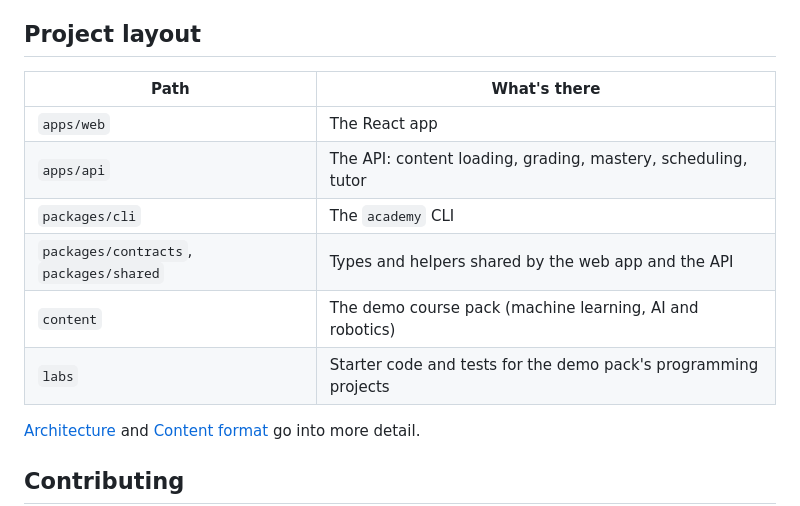
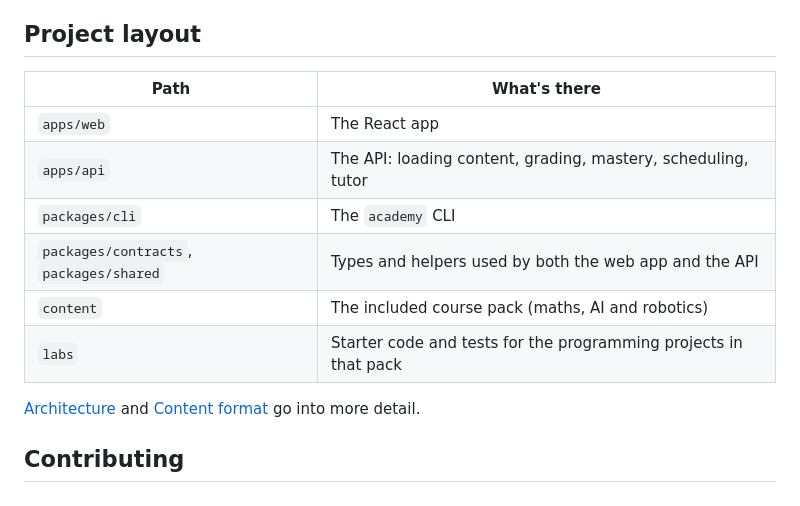
Before and after one commit to Jonathanvwersch/open-academy, a Markdown page: README.md, the part around one of its changes. GitHub-like rendering.

```diff
--- a/README.md
+++ b/README.md
@@ -79,14 +81,14 @@ A [public demo mode](docs/self-hosting.md#public-demo) gives each visitor tempor
 
 ## Project layout
 
-| Path                                    | What's there                                                    |
-| --------------------------------------- | --------------------------------------------------------------- |
-| `apps/web`                              | The React app                                                   |
-| `apps/api`                              | The API: content loading, grading, mastery, scheduling, tutor   |
-| `packages/cli`                          | The `academy` CLI                                               |
-| `packages/contracts`, `packages/shared` | Types and helpers shared by the web app and the API             |
-| `content`                               | The demo course pack (machine learning, AI and robotics)        |
-| `labs`                                  | Starter code and tests for the demo pack's programming projects |
+| Path                                    | What's there                                                     |
+| --------------------------------------- | ---------------------------------------------------------------- |
+| `apps/web`                              | The React app                                                    |
+| `apps/api`                              | The API: loading content, grading, mastery, scheduling, tutor    |
+| `packages/cli`                          | The `academy` CLI                                                |
+| `packages/contracts`, `packages/shared` | Types and helpers used by both the web app and the API           |
+| `content`                               | The included course pack (maths, AI and robotics)                |
+| `labs`                                  | Starter code and tests for the programming projects in that pack |
 
 [Architecture](docs/architecture.md) and [Content format](docs/CONTENT_FORMAT.md) go into more detail.
 
```
Also changed, not shown: other parts of README.md (+29 -27 lines), docs/design/learn-redesign.md (deleted, +0 -39 lines), docs/design/lesson-standard.md (+1 -1 lines), docs/images/course.png, docs/images/home.png, docs/images/lesson.png, 3 other files.
